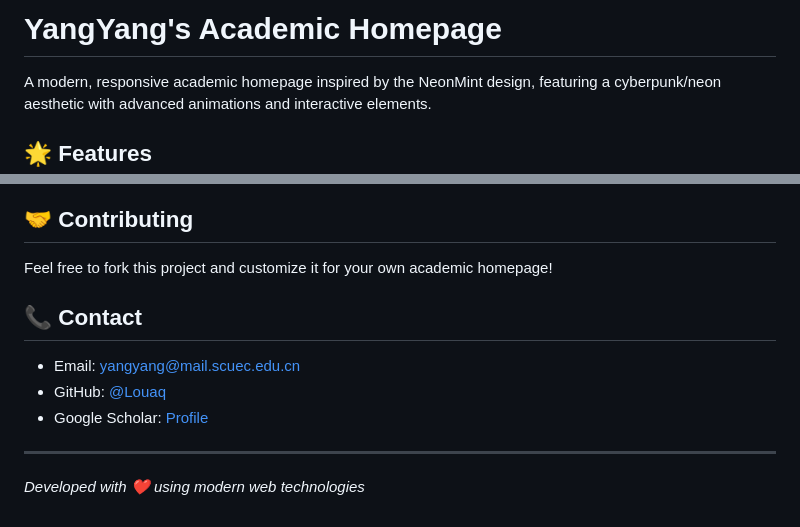
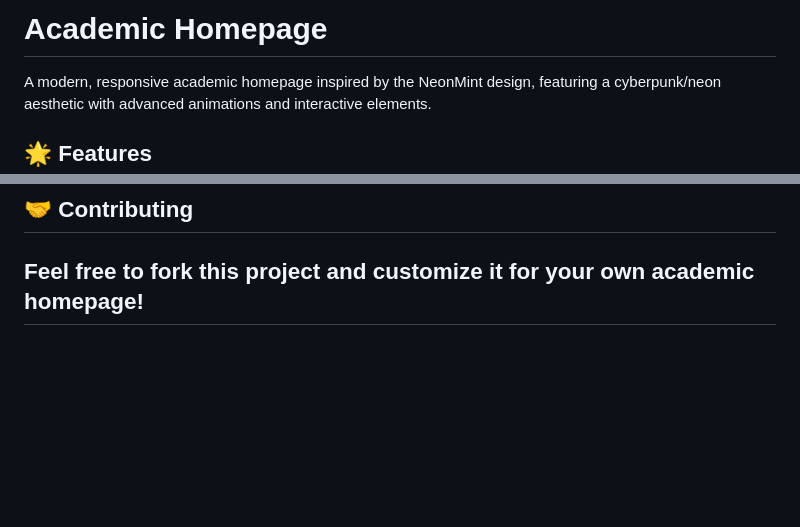
Before and after one commit to Louaq/yangyang069.github.io, a Markdown page: README.md, 2 parts joined by grey strips. Rendered like a GitHub page; blank space fills up the shorter version.

Commit message:
fix: README.md

```diff
--- a/README.md
+++ b/README.md
@@ -1,4 +1,4 @@
-# YangYang's Academic Homepage
+# Academic Homepage
 
 A modern, responsive academic homepage inspired by the NeonMint design, featuring a cyberpunk/neon aesthetic with advanced animations and interactive elements.
 
@@ -104,13 +104,4 @@ This project is open source and available under the [MIT License](LICENSE).
 ## 🤝 Contributing
 
 Feel free to fork this project and customize it for your own academic homepage!
-
-## 📞 Contact
-
-- Email: yangyang@mail.scuec.edu.cn
-- GitHub: [@Louaq](https://github.com/Louaq)
-- Google Scholar: [Profile](https://scholar.google.com/citations?user=ph6q3aQAAAAJ)
-
 ---
-
-*Developed with ❤️ using modern web technologies*
```
